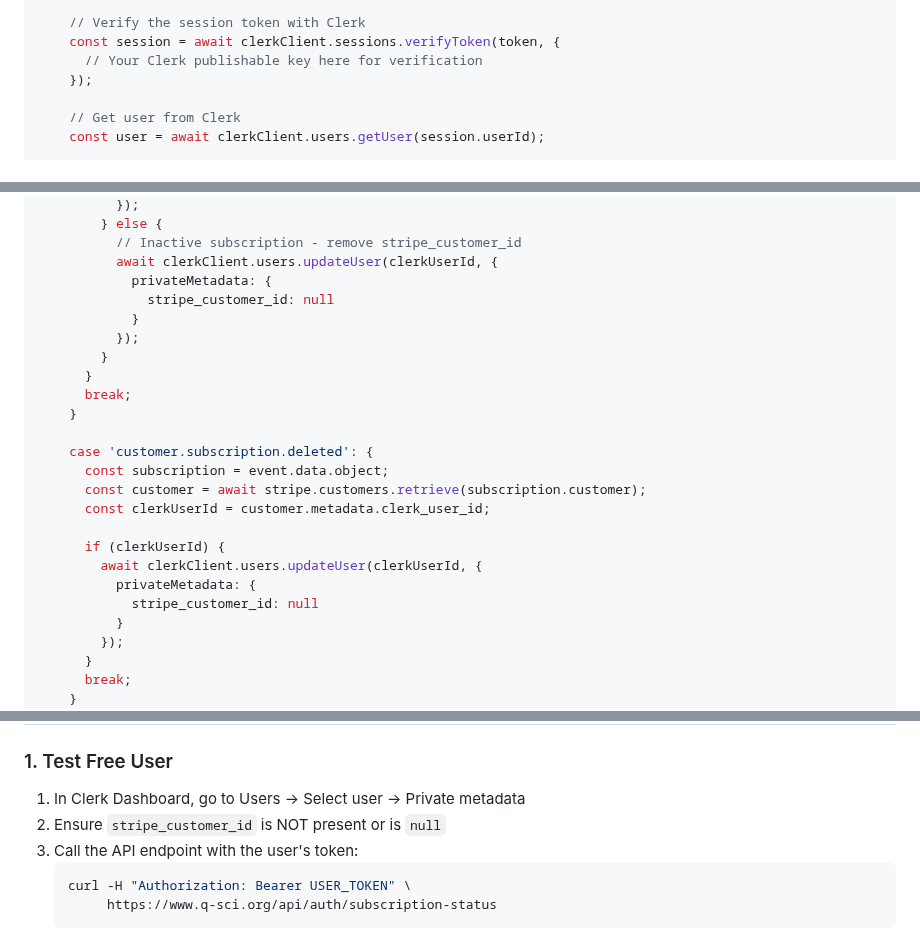
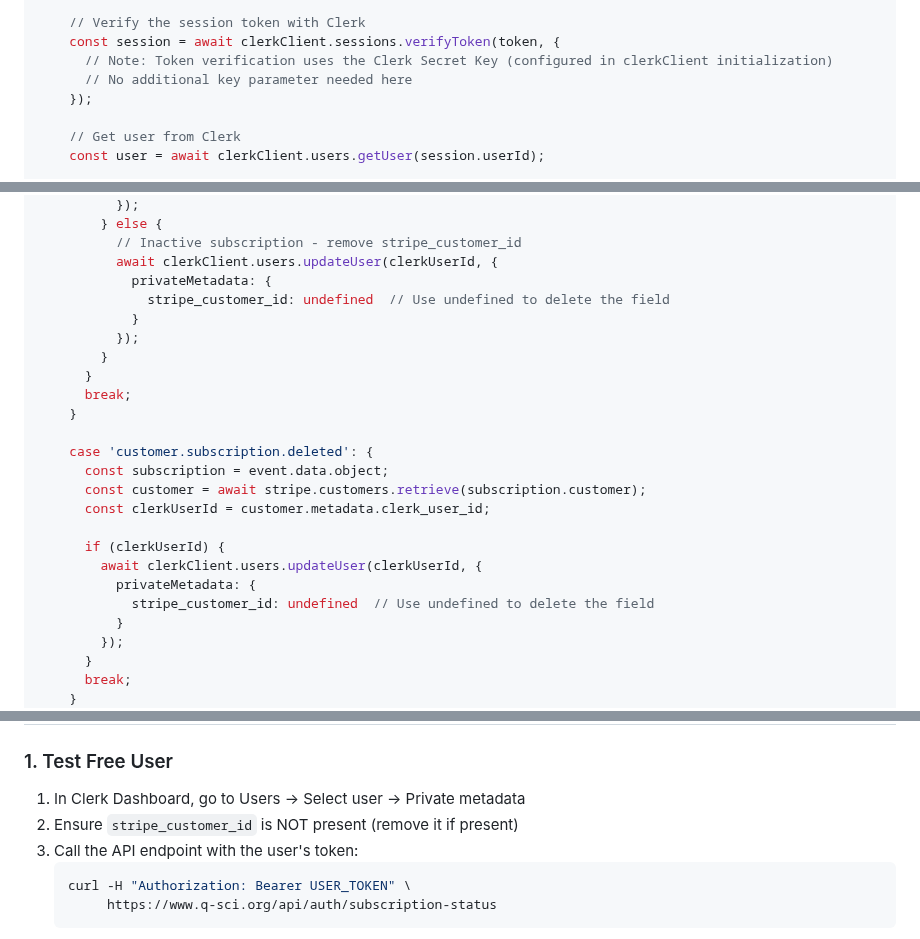
Before and after one commit to JonasPrenissl/qsci_browser_extension, a Markdown page: BACKEND_SUBSCRIPTION_FIX.md, 3 parts joined by grey strips. GitHub-like rendering.

Commit message:
Address code review feedback
- Fixed incorrect comment about using publishable key for token verification
- Changed stripe_customer_id: null to undefined for proper field deletion
- Updated all webhook handler examples to use undefined instead of null
- Updated testing instructions to reflect proper field deletion

Co-authored-by: JonasPrenissl <39735769+JonasPrenissl@users.noreply.github.com>

````diff
--- a/BACKEND_SUBSCRIPTION_FIX.md
+++ b/BACKEND_SUBSCRIPTION_FIX.md
@@ -62,7 +62,8 @@ app.get('/api/auth/subscription-status', async (req, res) => {
 
     // Verify the session token with Clerk
     const session = await clerkClient.sessions.verifyToken(token, {
-      // Your Clerk publishable key here for verification
+      // Note: Token verification uses the Clerk Secret Key (configured in clerkClient initialization)
+      // No additional key parameter needed here
     });
 
     // Get user from Clerk
@@ -171,7 +172,7 @@ app.post('/api/webhooks/stripe', async (req, res) => {
           // Inactive subscription - remove stripe_customer_id
           await clerkClient.users.updateUser(clerkUserId, {
             privateMetadata: {
-              stripe_customer_id: null
+              stripe_customer_id: undefined  // Use undefined to delete the field
             }
           });
         }
@@ -187,7 +188,7 @@ app.post('/api/webhooks/stripe', async (req, res) => {
       if (clerkUserId) {
         await clerkClient.users.updateUser(clerkUserId, {
           privateMetadata: {
-            stripe_customer_id: null
+            stripe_customer_id: undefined  // Use undefined to delete the field
           }
         });
       }
@@ -203,7 +204,7 @@ app.post('/api/webhooks/stripe', async (req, res) => {
 
 ### 1. Test Free User
 1. In Clerk Dashboard, go to Users → Select user → Private metadata
-2. Ensure `stripe_customer_id` is NOT present or is `null`
+2. Ensure `stripe_customer_id` is NOT present (remove it if present)
 3. Call the API endpoint with the user's token:
    ```bash
    curl -H "Authorization: Bearer USER_TOKEN" \
````
Also changed, not shown: STRIPE_INTEGRATION.md (+3 -3 lines).
